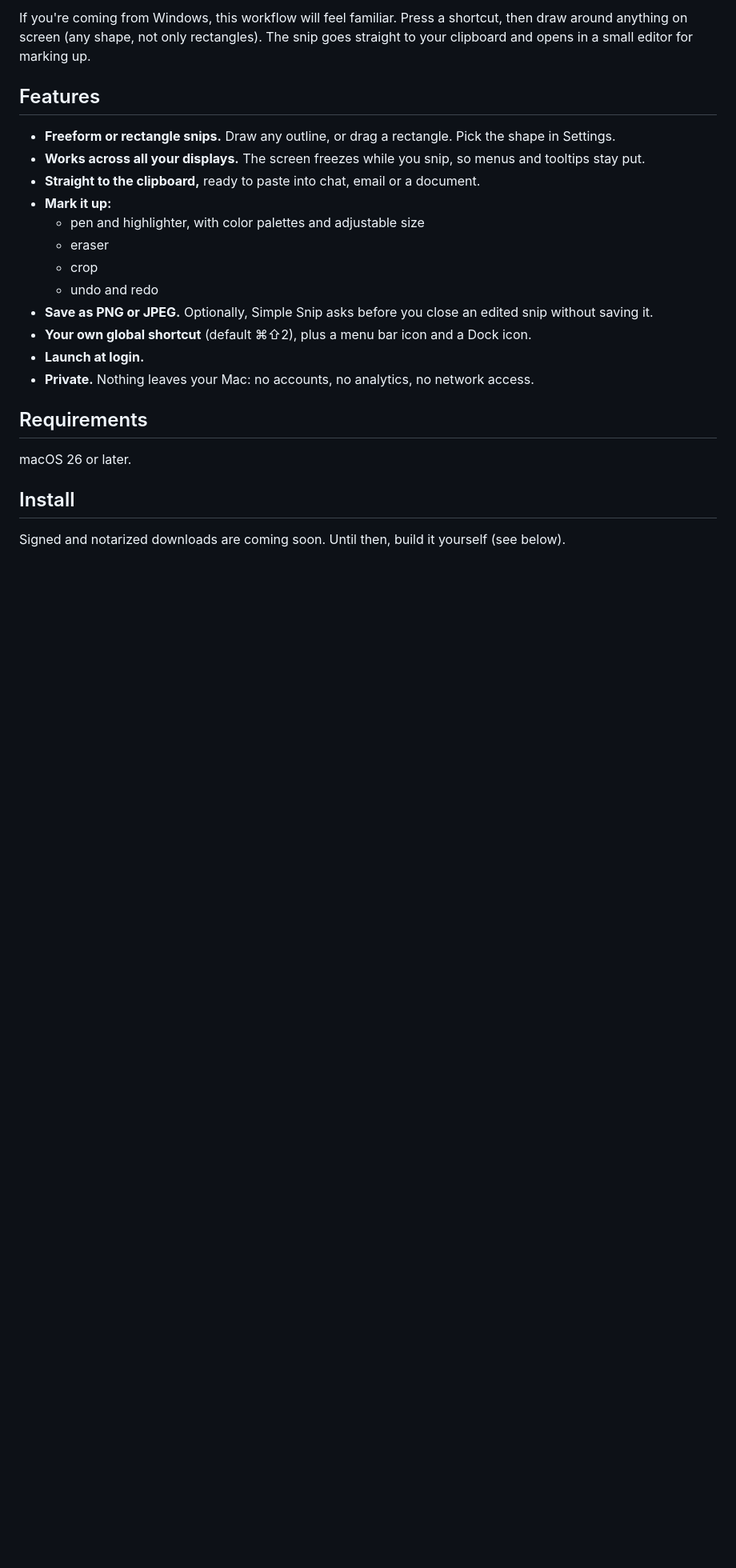
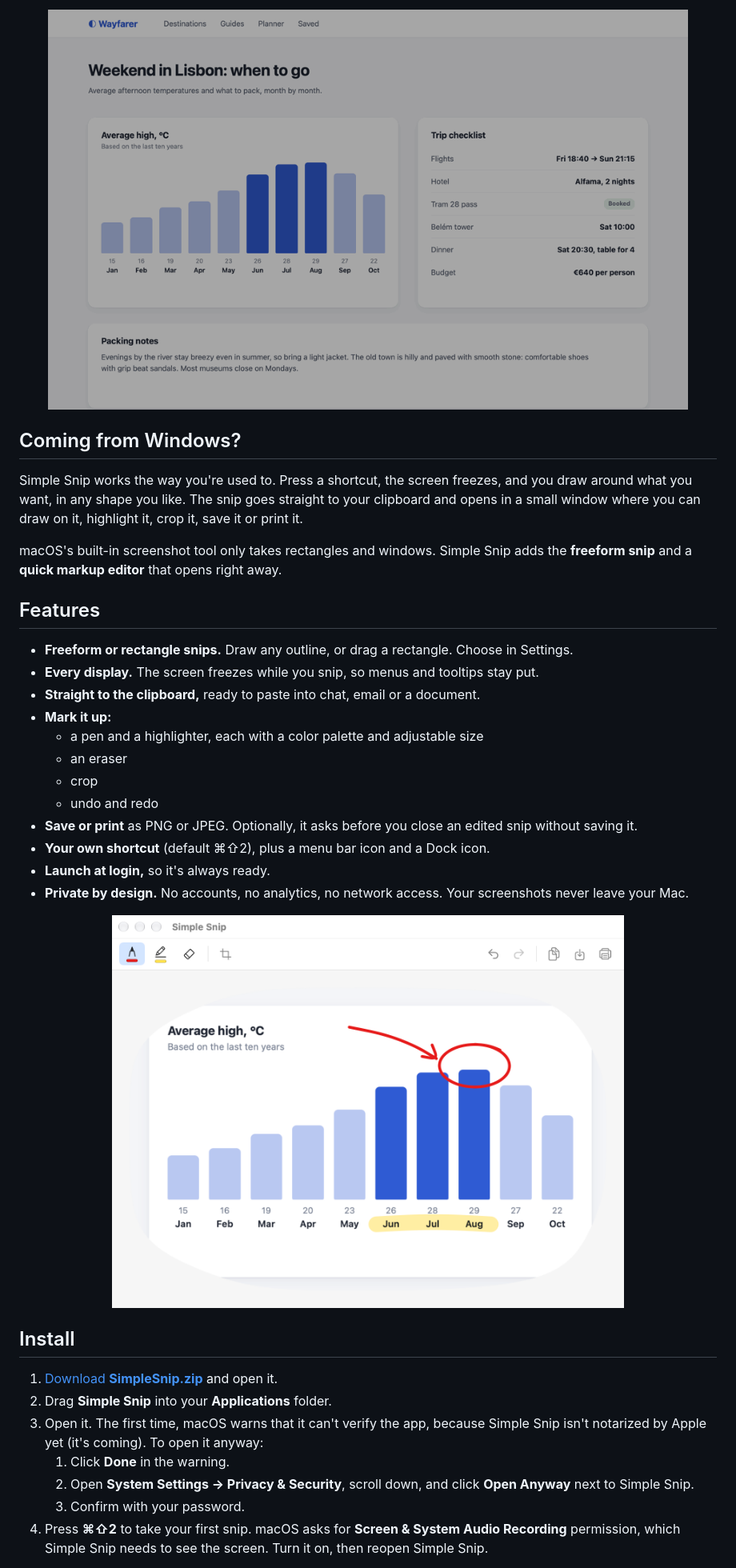
Before and after one commit to Pavloff207/simple-snip, a Markdown page: README.md, the part around one of its changes. Shown at 80% size. GitHub-like rendering; pictures changed too: docs/images/demo.gif (added), docs/images/editor.png (added); blank space fills up the shorter version.

```diff
--- a/README.md
+++ b/README.md
@@ -10,26 +19,40 @@
 
-If you're coming from Windows, this workflow will feel familiar. Press a shortcut, then draw around anything on screen (any shape, not only rectangles). The snip goes straight to your clipboard and opens in a small editor for marking up.
+<p align="center">
+  <img src="docs/images/demo.gif" width="800" alt="Drawing a freeform outline around a chart, then highlighting and circling part of it in the Simple Snip editor">
+</p>
+
+## Coming from Windows?
+
+Simple Snip works the way you're used to. Press a shortcut, the screen freezes, and you draw around what you want, in any shape you like. The snip goes straight to your clipboard and opens in a small window where you can draw on it, highlight it, crop it, save it or print it.
+
+macOS's built-in screenshot tool only takes rectangles and windows. Simple Snip adds the **freeform snip** and a **quick markup editor** that opens right away.
 
 ## Features
 
-- **Freeform or rectangle snips.** Draw any outline, or drag a rectangle. Pick the shape in Settings.
-- **Works across all your displays.** The screen freezes while you snip, so menus and tooltips stay put.
+- **Freeform or rectangle snips.** Draw any outline, or drag a rectangle. Choose in Settings.
+- **Every display.** The screen freezes while you snip, so menus and tooltips stay put.
 - **Straight to the clipboard,** ready to paste into chat, email or a document.
 - **Mark it up:**
-  - pen and highlighter, with color palettes and adjustable size
-  - eraser
+  - a pen and a highlighter, each with a color palette and adjustable size
+  - an eraser
   - crop
   - undo and redo
-- **Save as PNG or JPEG.** Optionally, Simple Snip asks before you close an edited snip without saving it.
-- **Your own global shortcut** (default ⌘⇧2), plus a menu bar icon and a Dock icon.
-- **Launch at login.**
-- **Private.** Nothing leaves your Mac: no accounts, no analytics, no network access.
+- **Save or print** as PNG or JPEG. Optionally, it asks before you close an edited snip without saving it.
+- **Your own shortcut** (default ⌘⇧2), plus a menu bar icon and a Dock icon.
+- **Launch at login,** so it's always ready.
+- **Private by design.** No accounts, no analytics, no network access. Your screenshots never leave your Mac.
 
-## Requirements
-
-macOS 26 or later.
+<p align="center">
+  <img src="docs/images/editor.png" width="640" alt="The Simple Snip editor with a highlighted and circled chart">
+</p>
 
 ## Install
 
-Signed and notarized downloads are coming soon. Until then, build it yourself (see below).
+1. [Download **SimpleSnip.zip**](https://github.com/Pavloff207/simple-snip/releases/latest/download/SimpleSnip.zip) and open it.
+2. Drag **Simple Snip** into your **Applications** folder.
+3. Open it. The first time, macOS warns that it can't verify the app, because Simple Snip isn't notarized by Apple yet (it's coming). To open it anyway:
+   1. Click **Done** in the warning.
+   2. Open **System Settings → Privacy & Security**, scroll down, and click **Open Anyway** next to Simple Snip.
+   3. Confirm with your password.
+4. Press **⌘⇧2** to take your first snip. macOS asks for **Screen & System Audio Recording** permission, which Simple Snip needs to see the screen. Turn it on, then reopen Simple Snip.
 
```
Also changed, not shown: other parts of README.md (+33 -4 lines), CHANGELOG.md (added, +15 -0 lines), CLAUDE.md (+8 -2 lines), CONTRIBUTING.md (added, +23 -0 lines), docs/images/icon.png (added), docs/images/snip.png (added), docs/images/social-preview.png (added), 11 other files.
